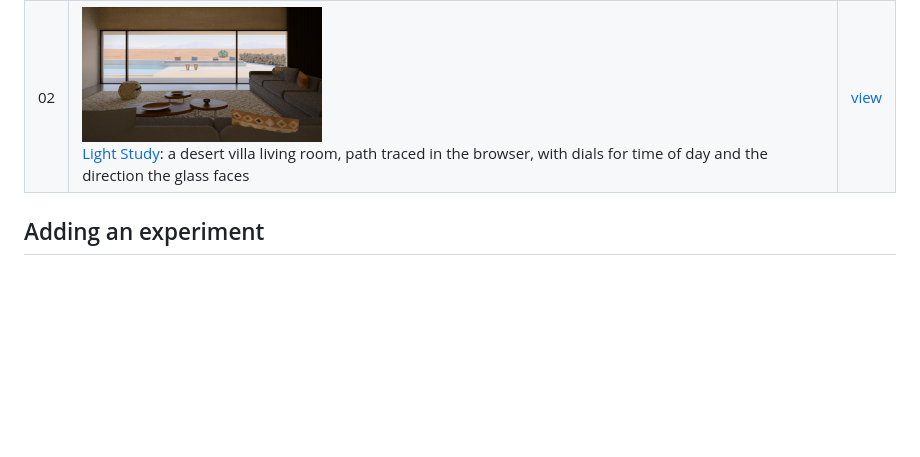
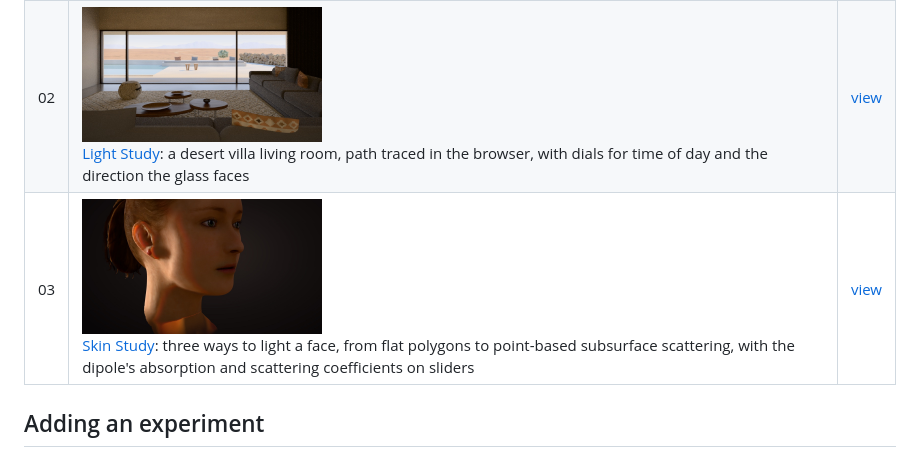
Before and after one commit to chanian/gotoandstop, a Markdown page: README.md, the part around the change. Rendered like a GitHub page; pictures changed too: skin-study/thumb.jpg (added); blank space fills up the shorter version.

```diff
--- a/README.md
+++ b/README.md
@@ -11,6 +11,7 @@ Each experiment lives in its own folder with its own `index.html`, and GitHub Pa
 | --- | --- | --- |
 | 01 | <img src="caustics/thumb.jpg" width="240" alt=""><br>[Whiskey Caustics](caustics/): the whiskey glass from *Final Fantasy: The Spirits Within*, with real-time caustics you can slosh around | [view](https://chanian.github.io/gotoandstop/caustics/) |
 | 02 | <img src="light-study/thumb.jpg" width="240" alt=""><br>[Light Study](light-study/): a desert villa living room, path traced in the browser, with dials for time of day and the direction the glass faces | [view](https://chanian.github.io/gotoandstop/light-study/) |
+| 03 | <img src="skin-study/thumb.jpg" width="240" alt=""><br>[Skin Study](skin-study/): three ways to light a face, from flat polygons to point-based subsurface scattering, with the dipole's absorption and scattering coefficients on sliders | [view](https://chanian.github.io/gotoandstop/skin-study/) |
 
 ## Adding an experiment
 
```
Also changed, not shown: skin-study/README.md (added, +93 -0 lines), skin-study/assets/head_normal.jpg (added), skin-study/assets/head_specular.jpg (added), 12 other files.
